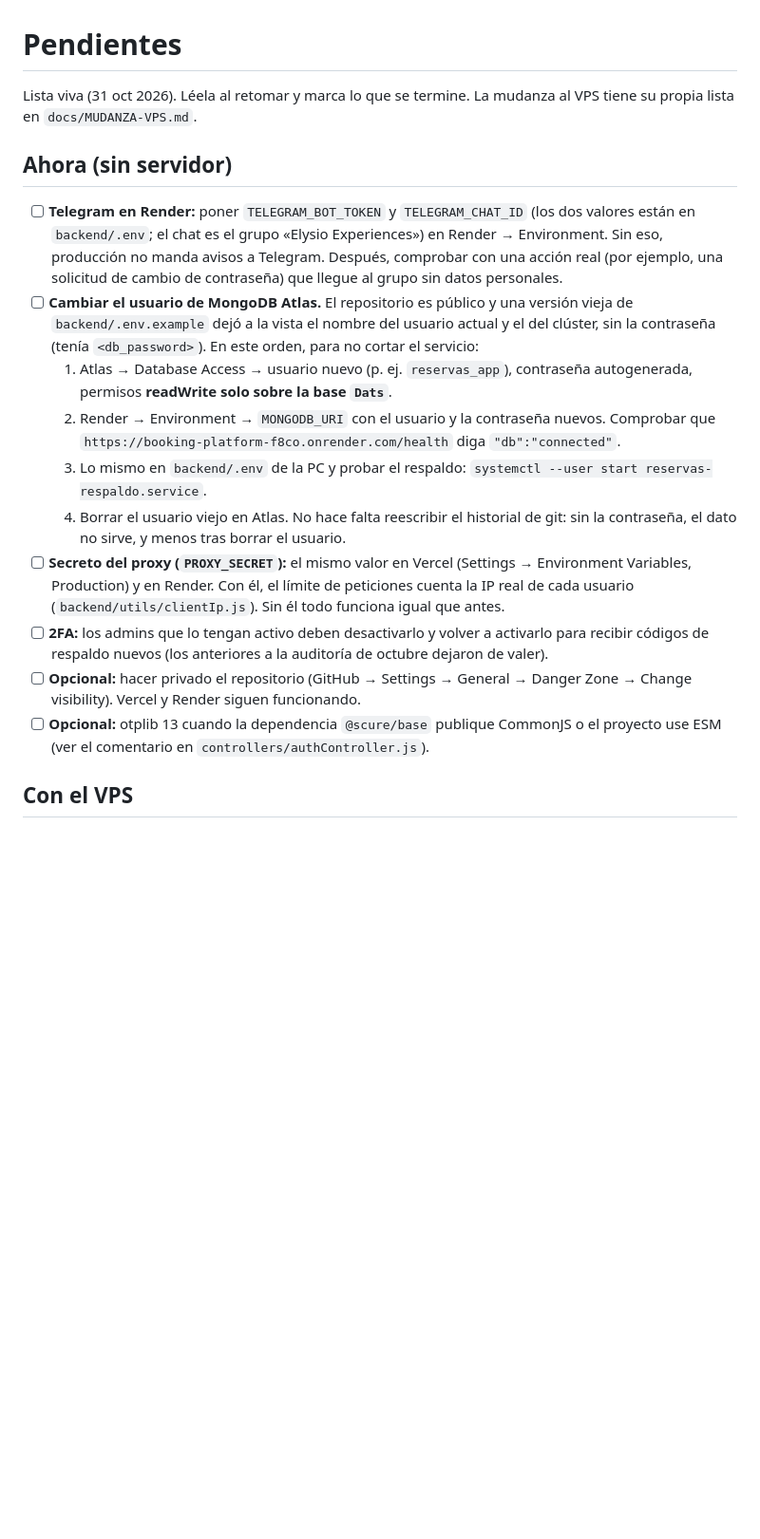
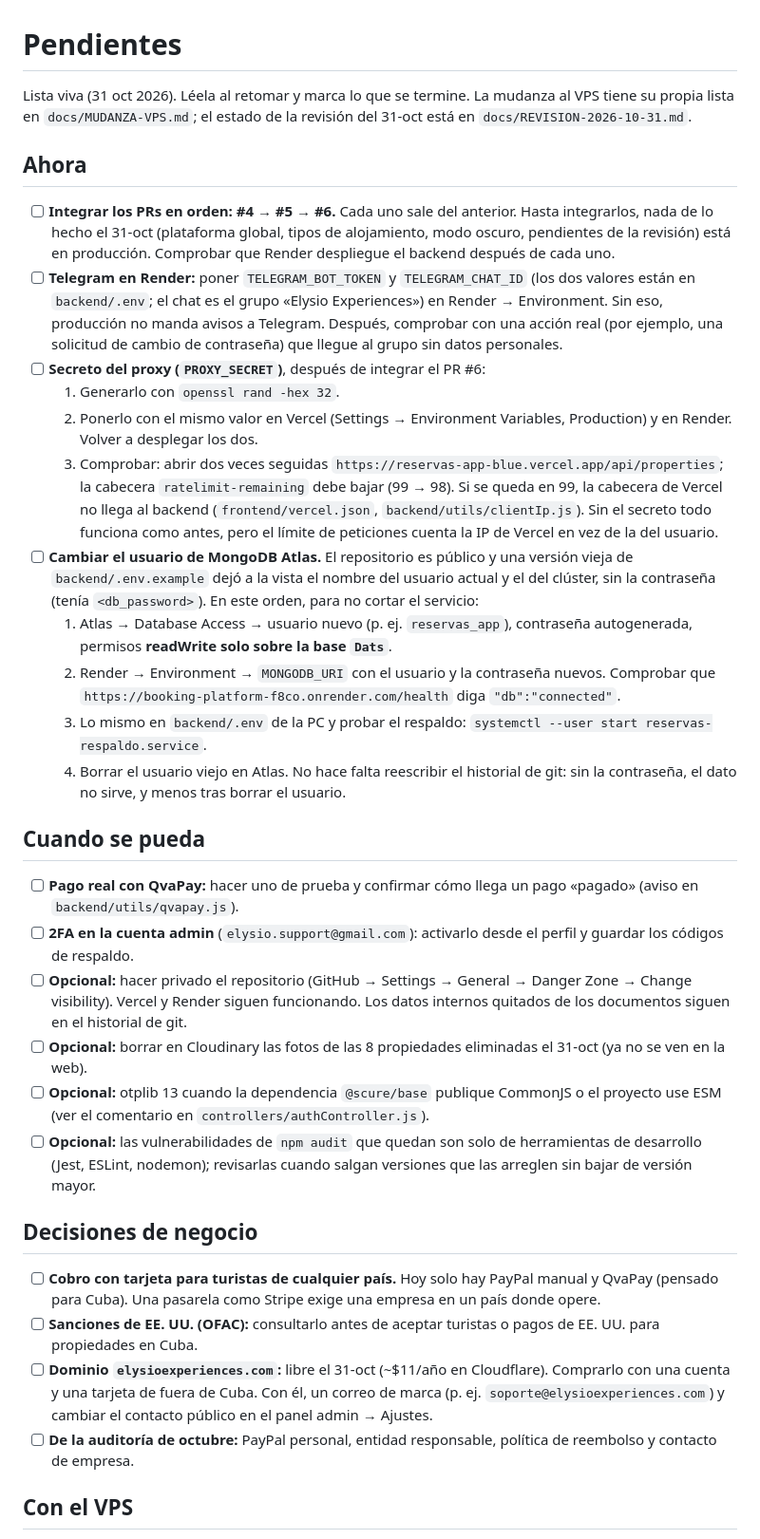
Before and after one commit to Dastangit/reservas-app, a Markdown page: docs/PENDIENTES.md, the part around one of its changes. Shown at 95% size. GitHub-like rendering; blank space fills up the shorter version.

Commit message:
docs: full pending list after the 31 Oct work
Co-Authored-By: Claude Opus 5.5 <noreply@anthropic.com>

```diff
--- a/docs/PENDIENTES.md
+++ b/docs/PENDIENTES.md
@@ -1,20 +1,38 @@
 # Pendientes
 
-Lista viva (31 oct 2026). Léela al retomar y marca lo que se termine. La mudanza al VPS tiene su propia lista en `docs/MUDANZA-VPS.md`.
+Lista viva (31 oct 2026). Léela al retomar y marca lo que se termine. La mudanza al VPS tiene su propia lista en `docs/MUDANZA-VPS.md`; el estado de la revisión del 31-oct está en `docs/REVISION-2026-10-31.md`.
 
-## Ahora (sin servidor)
+## Ahora
 
+- [ ] **Integrar los PRs en orden: #4 → #5 → #6.** Cada uno sale del anterior. Hasta integrarlos, nada de lo hecho el 31-oct (plataforma global, tipos de alojamiento, modo oscuro, pendientes de la revisión) está en producción. Comprobar que Render despliegue el backend después de cada uno.
 - [ ] **Telegram en Render:** poner `TELEGRAM_BOT_TOKEN` y `TELEGRAM_CHAT_ID` (los dos valores están en `backend/.env`; el chat es el grupo «Elysio Experiences») en Render → Environment. Sin eso, producción no manda avisos a Telegram. Después, comprobar con una acción real (por ejemplo, una solicitud de cambio de contraseña) que llegue al grupo sin datos personales.
+- [ ] **Secreto del proxy (`PROXY_SECRET`)**, después de integrar el PR #6:
+  1. Generarlo con `openssl rand -hex 32`.
+  2. Ponerlo con el mismo valor en Vercel (Settings → Environment Variables, Production) y en Render. Volver a desplegar los dos.
+  3. Comprobar: abrir dos veces seguidas `https://reservas-app-blue.vercel.app/api/properties`; la cabecera `ratelimit-remaining` debe bajar (99 → 98). Si se queda en 99, la cabecera de Vercel no llega al backend (`frontend/vercel.json`, `backend/utils/clientIp.js`).
+  Sin el secreto todo funciona como antes, pero el límite de peticiones cuenta la IP de Vercel en vez de la del usuario.
 - [ ] **Cambiar el usuario de MongoDB Atlas.** El repositorio es público y una versión vieja de `backend/.env.example` dejó a la vista el nombre del usuario actual y el del clúster, sin la contraseña (tenía `<db_password>`). En este orden, para no cortar el servicio:
   1. Atlas → Database Access → usuario nuevo (p. ej. `reservas_app`), contraseña autogenerada, permisos **readWrite solo sobre la base `Dats`**.
   2. Render → Environment → `MONGODB_URI` con el usuario y la contraseña nuevos. Comprobar que `https://booking-platform-f8co.onrender.com/health` diga `"db":"connected"`.
   3. Lo mismo en `backend/.env` de la PC y probar el respaldo: `systemctl --user start reservas-respaldo.service`.
   4. Borrar el usuario viejo en Atlas.
   No hace falta reescribir el historial de git: sin la contraseña, el dato no sirve, y menos tras borrar el usuario.
-- [ ] **Secreto del proxy (`PROXY_SECRET`):** el mismo valor en Vercel (Settings → Environment Variables, Production) y en Render. Con él, el límite de peticiones cuenta la IP real de cada usuario (`backend/utils/clientIp.js`). Sin él todo funciona igual que antes.
-- [ ] **2FA:** los admins que lo tengan activo deben desactivarlo y volver a activarlo para recibir códigos de respaldo nuevos (los anteriores a la auditoría de octubre dejaron de valer).
-- [ ] **Opcional:** hacer privado el repositorio (GitHub → Settings → General → Danger Zone → Change visibility). Vercel y Render siguen funcionando.
+
+## Cuando se pueda
+
+- [ ] **Pago real con QvaPay:** hacer uno de prueba y confirmar cómo llega un pago «pagado» (aviso en `backend/utils/qvapay.js`).
+- [ ] **2FA en la cuenta admin** (`elysio.support@gmail.com`): activarlo desde el perfil y guardar los códigos de respaldo.
+- [ ] **Opcional:** hacer privado el repositorio (GitHub → Settings → General → Danger Zone → Change visibility). Vercel y Render siguen funcionando. Los datos internos quitados de los documentos siguen en el historial de git.
+- [ ] **Opcional:** borrar en Cloudinary las fotos de las 8 propiedades eliminadas el 31-oct (ya no se ven en la web).
 - [ ] **Opcional:** otplib 13 cuando la dependencia `@scure/base` publique CommonJS o el proyecto use ESM (ver el comentario en `controllers/authController.js`).
+- [ ] **Opcional:** las vulnerabilidades de `npm audit` que quedan son solo de herramientas de desarrollo (Jest, ESLint, nodemon); revisarlas cuando salgan versiones que las arreglen sin bajar de versión mayor.
+
+## Decisiones de negocio
+
+- [ ] **Cobro con tarjeta para turistas de cualquier país.** Hoy solo hay PayPal manual y QvaPay (pensado para Cuba). Una pasarela como Stripe exige una empresa en un país donde opere.
+- [ ] **Sanciones de EE. UU. (OFAC):** consultarlo antes de aceptar turistas o pagos de EE. UU. para propiedades en Cuba.
+- [ ] **Dominio `elysioexperiences.com`:** libre el 31-oct (~$11/año en Cloudflare). Comprarlo con una cuenta y una tarjeta de fuera de Cuba. Con él, un correo de marca (p. ej. `soporte@elysioexperiences.com`) y cambiar el contacto público en el panel admin → Ajustes.
+- [ ] **De la auditoría de octubre:** PayPal personal, entidad responsable, política de reembolso y contacto de empresa.
 
 ## Con el VPS
 
```
Also changed, not shown: other parts of docs/PENDIENTES.md (+3 -3 lines).
